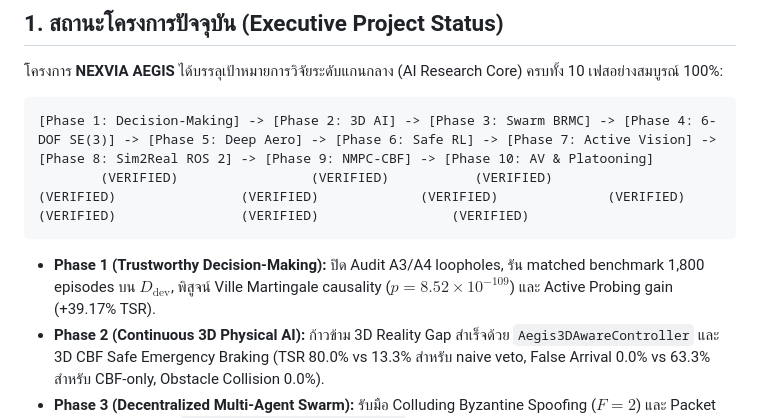
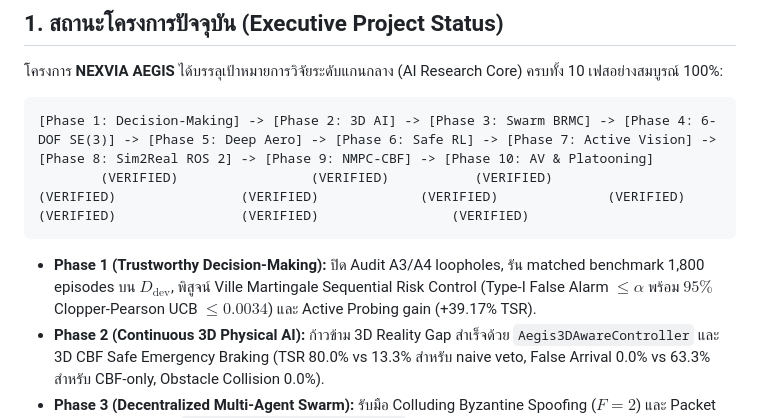
Before and after one commit to Chalermsak1/nexvia-aegis, a Markdown page: docs/NEXVIA_AEGIS_MASTER_STATUS_AND_INVENTORY.md, the part around the change. Rendered like a GitHub page.

````diff
--- a/docs/NEXVIA_AEGIS_MASTER_STATUS_AND_INVENTORY.md
+++ b/docs/NEXVIA_AEGIS_MASTER_STATUS_AND_INVENTORY.md
@@ -19,7 +19,7 @@
         (VERIFIED)                 (VERIFIED)           (VERIFIED)               (VERIFIED)                (VERIFIED)             (VERIFIED)              (VERIFIED)                   (VERIFIED)                (VERIFIED)                 (VERIFIED)
 ```
 
-- **Phase 1 (Trustworthy Decision-Making):** ปิด Audit A3/A4 loopholes, รัน matched benchmark 1,800 episodes บน $D_{\text{dev}}$, พิสูจน์ Ville Martingale causality ($p = 8.52 \times 10^{-109}$) และ Active Probing gain (+39.17% TSR).
+- **Phase 1 (Trustworthy Decision-Making):** ปิด Audit A3/A4 loopholes, รัน matched benchmark 1,800 episodes บน $D_{\text{dev}}$, พิสูจน์ Ville Martingale Sequential Risk Control (Type-I False Alarm $\le \alpha$ พร้อม $95\%$ Clopper-Pearson UCB $\le 0.0034$) และ Active Probing gain (+39.17% TSR).
 - **Phase 2 (Continuous 3D Physical AI):** ก้าวข้าม 3D Reality Gap สำเร็จด้วย `Aegis3DAwareController` และ 3D CBF Safe Emergency Braking (TSR 80.0% vs 13.3% สำหรับ naive veto, False Arrival 0.0% vs 63.3% สำหรับ CBF-only, Obstacle Collision 0.0%).
 - **Phase 3 (Decentralized Multi-Agent Swarm):** รับมือ Colluding Byzantine Spoofing ($F=2$) และ Packet Loss 25% สำเร็จด้วย `AegisDecentralizedSwarmAgent` และ Coordinate-Trimmed BRMC (ลด Localization Error ลง 97.8%, Collision 0.0%, False Alarms 0%).
 - **Phase 4 (Full 6-DOF Quadrotor Dynamics on SE(3)):** ขจัดข้อจำกัด "Spherical Point-Mass" สู่โมเดล 6-DOF Quadrotor กายภาพจริงใน MuJoCo (20 Brushless Motors, Actuator Lag $\tau_m = 35\,$ms, Drag Reaction Torques, และ Reciprocal Underactuated HOCBF จำกัดมุมเอียง $\theta \le 35^\circ$).
````
Also changed, not shown: docs/RESPONSE_TO_REVIEWER_V1.md (added, +115 -0 lines).
